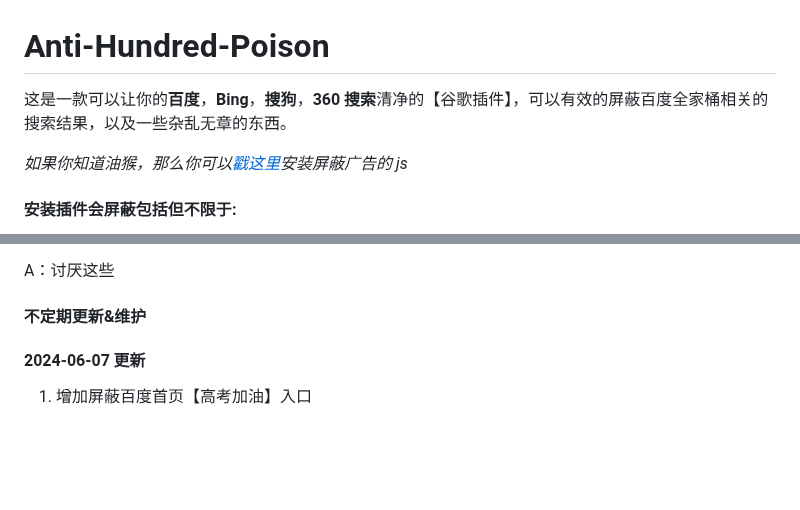
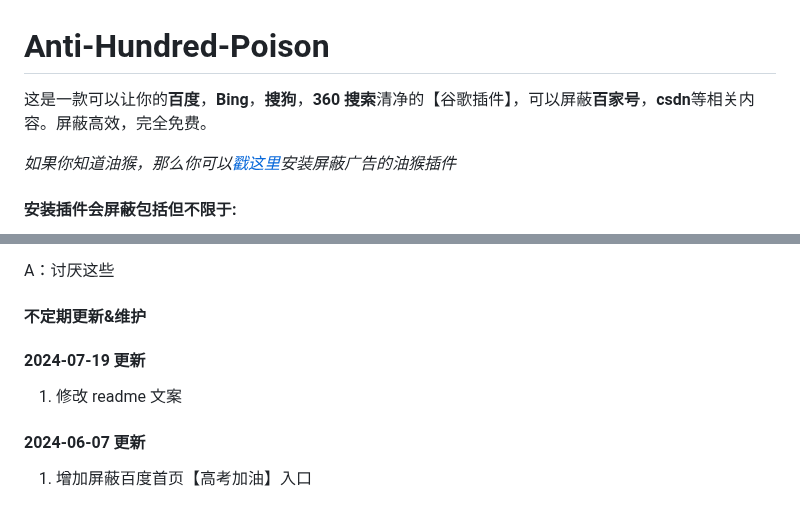
Before and after one commit to xumengzi/Anti-Hundred-Poison, a Markdown page: README.md, 2 parts joined by grey strips. Rendered like a GitHub page; blank space fills up the shorter version.

Commit message:
feat: 修改readme文案

```diff
--- a/README.md
+++ b/README.md
@@ -1,8 +1,8 @@
 # Anti-Hundred-Poison
 
-这是一款可以让你的**百度**，**Bing**，**搜狗**，**360 搜索**清净的【谷歌插件】，可以有效的屏蔽百度全家桶相关的搜索结果，以及一些杂乱无章的东西。
+这是一款可以让你的**百度**，**Bing**，**搜狗**，**360 搜索**清净的【谷歌插件】，可以屏蔽**百家号**，**csdn**等相关内容。屏蔽高效，完全免费。
 
-_如果你知道油猴，那么你可以[戳这里](https://greasyfork.org/zh-CN/scripts/455226-anti-hundred-poison-%E5%B1%8F%E8%94%BD%E7%99%BE%E5%BA%A6%E7%9B%B8%E5%85%B3%E7%9A%84%E8%84%9A%E6%9C%AC)安装屏蔽广告的 js_
+_如果你知道油猴，那么你可以[戳这里](https://greasyfork.org/zh-CN/scripts/455226-anti-hundred-poison-%E5%B1%8F%E8%94%BD%E7%99%BE%E5%BA%A6%E7%9B%B8%E5%85%B3%E7%9A%84%E8%84%9A%E6%9C%AC)安装屏蔽广告的油猴插件_
 
 #### 安装插件会屏蔽包括但不限于:
 
@@ -59,6 +59,10 @@ Q：为何只屏蔽百度相关的插件？？？？？？？？？？？？？?
 A：讨厌这些
 
 #### 不定期更新&维护
+
+#### 2024-07-19 更新
+
+1. 修改 readme 文案
 
 #### 2024-06-07 更新
 
```
